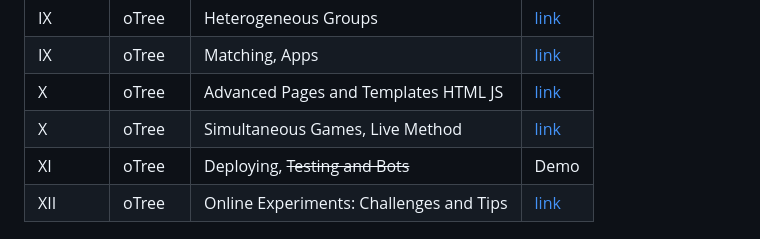
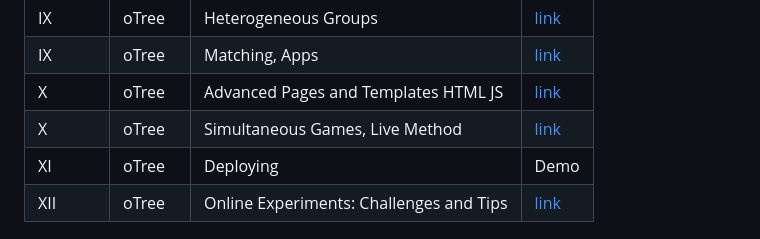
Before and after one commit to aseyq/imprs, a Markdown page: README.md, the part around the change. Drawn GitHub-style.

```diff
--- a/README.md
+++ b/README.md
@@ -26,7 +26,7 @@
 | IX    | oTree  | Matching, Apps                               |  [link](https://www.saral.it/imprs/slides/s8_matching.html#/title-slide)   |
 | X      | oTree  | Advanced Pages and Templates HTML JS       |  [link](https://www.saral.it/imprs/slides/s9_html_css.html#/title-slide)  |
 | X      | oTree  | Simultaneous Games, Live Method               | [link](https://www.saral.it/imprs/slides/s10_real_time.html#/title-slide)  |
-| XI     | oTree  | Deploying, ~~Testing and Bots~~               |  Demo   |
+| XI     | oTree  | Deploying             |  Demo   |
 | XII    | oTree  | Online Experiments: Challenges and Tips       |  [link](https://www.saral.it/imprs/slides/s12_onlineexperiments.html#/title-slide)   |
 
 
```
